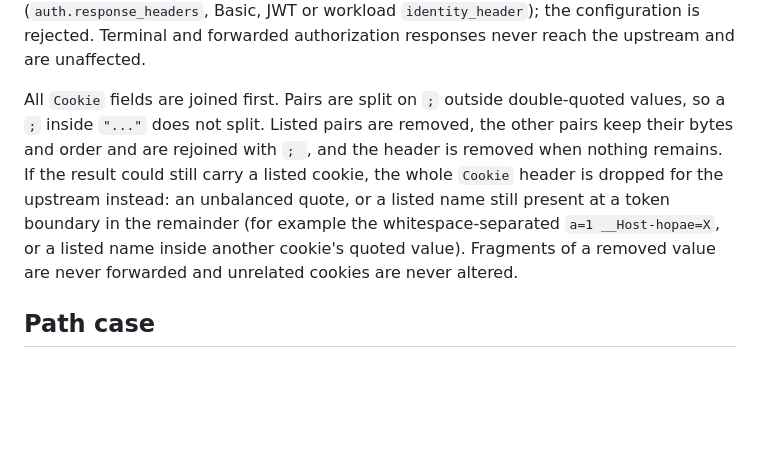
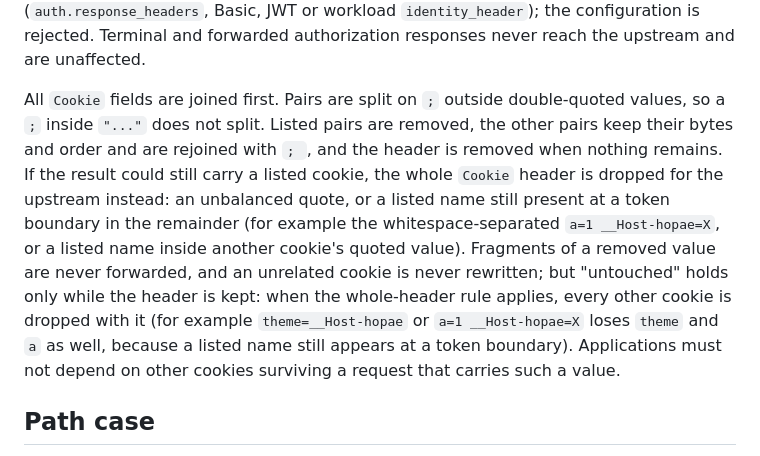
Before and after one commit to ziozzang/hangang, a Markdown page: docs/ACCESS_POLICY.md, the part around the change. GitHub-like rendering; blank space fills up the shorter version.

```diff
--- a/docs/ACCESS_POLICY.md
+++ b/docs/ACCESS_POLICY.md
@@ -70,7 +70,7 @@ When `cookie` is listed in `auth.request_headers`, the authorization service rec
 
 Removal is the last header mutation before the request is dispatched upstream: after authorization (only an Allow continues), Lua, request transforms, forwarding headers and identity reassertion, and before retry headers are captured and before a WebSocket upgrade is sent. A transform or script that sets `Cookie` therefore cannot restore a listed cookie. `cookie` cannot be an authentication identity output header (`auth.response_headers`, Basic, JWT or workload `identity_header`); the configuration is rejected. Terminal and forwarded authorization responses never reach the upstream and are unaffected.
 
-All `Cookie` fields are joined first. Pairs are split on `;` outside double-quoted values, so a `;` inside `"..."` does not split. Listed pairs are removed, the other pairs keep their bytes and order and are rejoined with `; `, and the header is removed when nothing remains. If the result could still carry a listed cookie, the whole `Cookie` header is dropped for the upstream instead: an unbalanced quote, or a listed name still present at a token boundary in the remainder (for example the whitespace-separated `a=1 __Host-hopae=X`, or a listed name inside another cookie's quoted value). Fragments of a removed value are never forwarded and unrelated cookies are never altered.
+All `Cookie` fields are joined first. Pairs are split on `;` outside double-quoted values, so a `;` inside `"..."` does not split. Listed pairs are removed, the other pairs keep their bytes and order and are rejoined with `; `, and the header is removed when nothing remains. If the result could still carry a listed cookie, the whole `Cookie` header is dropped for the upstream instead: an unbalanced quote, or a listed name still present at a token boundary in the remainder (for example the whitespace-separated `a=1 __Host-hopae=X`, or a listed name inside another cookie's quoted value). Fragments of a removed value are never forwarded, and an unrelated cookie is never rewritten; but "untouched" holds only while the header is kept: when the whole-header rule applies, every other cookie is dropped with it (for example `theme=__Host-hopae` or `a=1 __Host-hopae=X` loses `theme` and `a` as well, because a listed name still appears at a token boundary). Applications must not depend on other cookies surviving a request that carries such a value.
 
 ## Path case
 
```
Also changed, not shown: docs/ko/ACCESS_POLICY.md (+1 -1 lines).
